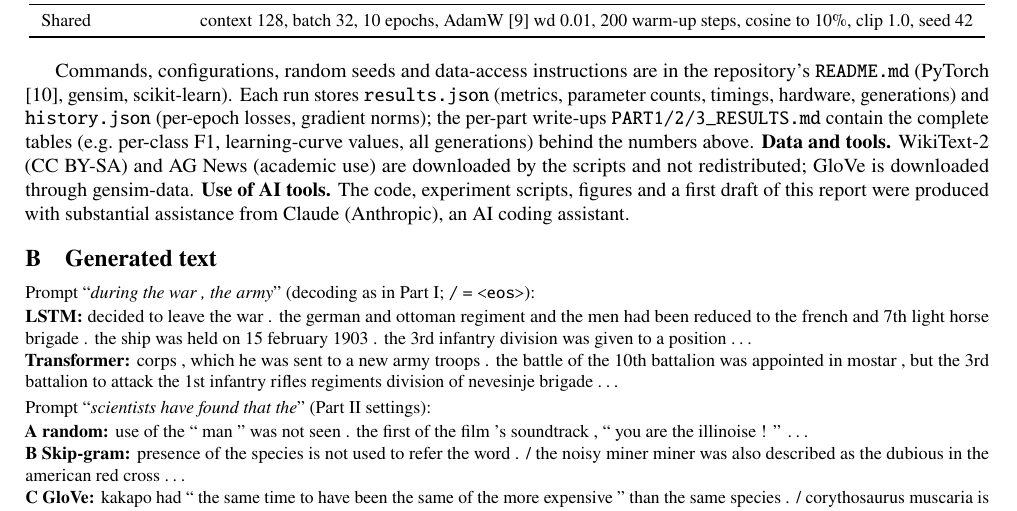
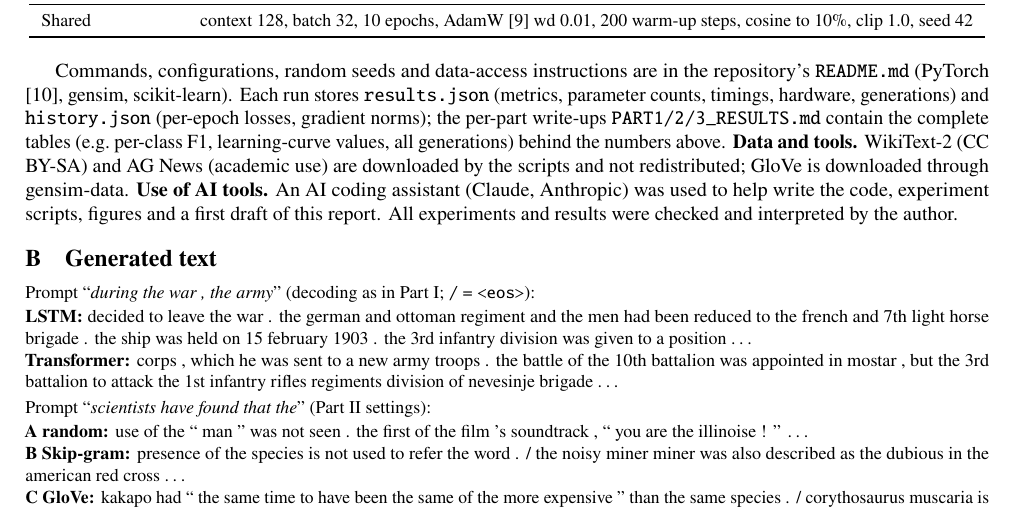
Before and after one commit to XenonLyn/assignment-dsa4213, a LaTeX document (report/report.tex): part of page 6 of 6, cut so that both start at the same text. Compiled offline with pdfLaTeX; a LaTeX package or settings file that is missing is left out.

Commit message:
Report: state AI-assistant use and author's checking of results
Co-Authored-By: Claude Opus 5.5 <noreply@anthropic.com>

```diff
--- a/report/report.tex
+++ b/report/report.tex
@@ -422,8 +422,9 @@ Commands, configurations, random seeds and data-access instructions are in the r
 gradient norms); the per-part write-ups \texttt{PART1/2/3\_RESULTS.md} contain the complete tables
 (e.g.\ per-class F1, learning-curve values, all generations) behind the numbers above.
 \textbf{Data and tools.} WikiText-2 (CC BY-SA) and AG News (academic use) are downloaded by the scripts and
-not redistributed; GloVe is downloaded through gensim-data. \textbf{Use of AI tools.} The code, experiment scripts, figures and a first draft of this report were
-produced with substantial assistance from Claude (Anthropic), an AI coding assistant.
+not redistributed; GloVe is downloaded through gensim-data. \textbf{Use of AI tools.} An AI coding assistant (Claude, Anthropic) was used to help write the code,
+experiment scripts, figures and a first draft of this report. All experiments and results were checked and
+interpreted by the author.
 
 \section{Generated text}\label{app:gen}
 \small
```
Also changed, not shown: report/report.pdf.
